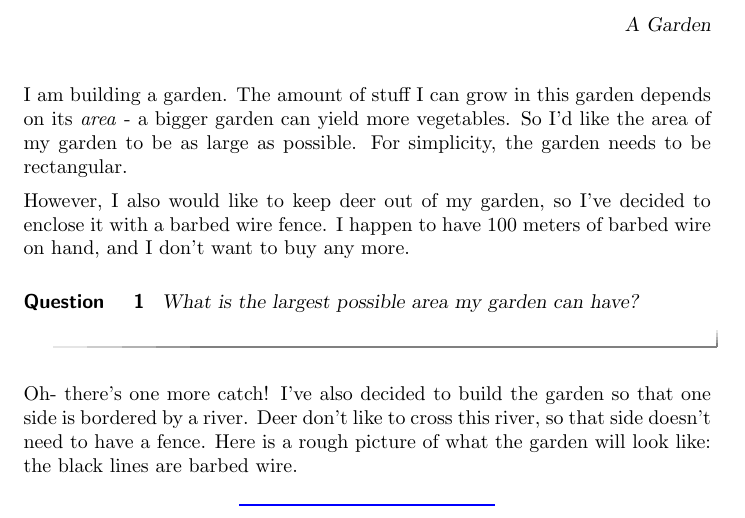
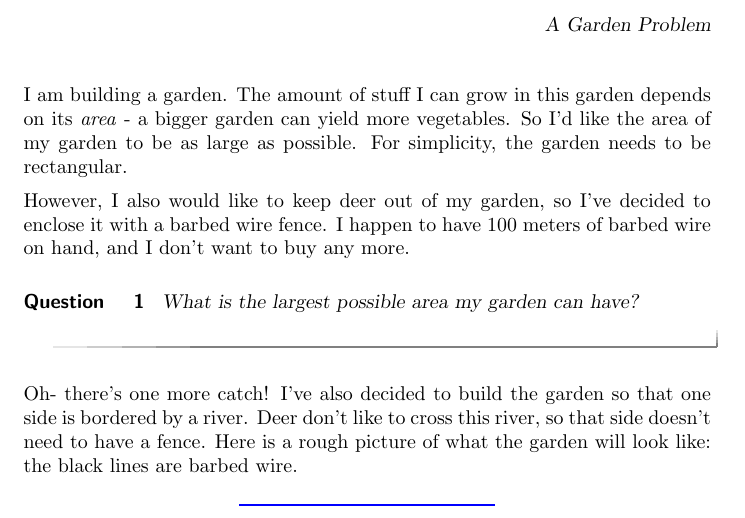
Before and after one commit to nbloomf/CollegeAlgebra, a LaTeX document (Garden/Garden.tex): part of the page, cut so that both start at the same text. Compiled offline with pdfLaTeX.

Commit message:
Trivial change

```diff
--- a/Garden/Garden.tex
+++ b/Garden/Garden.tex
@@ -2,7 +2,7 @@
 
 \usepackage{graphicx}
 
-\title{A Garden}
+\title{A Garden Problem}
 
 \begin{document}
 
```
